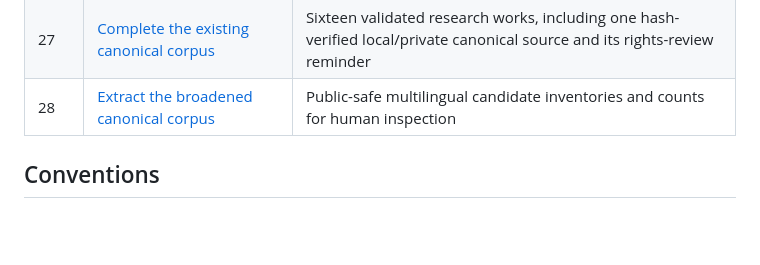
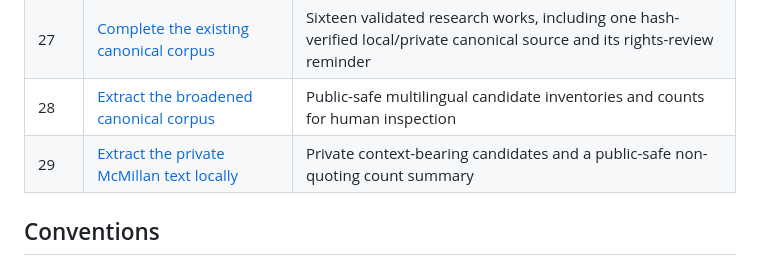
Before and after one commit to mannyrayner/let_me_count_the_ways, a Markdown page: docs/howto/README.md, the part around the change. Rendered like a GitHub page; blank space fills up the shorter version.

Commit message:
Add private McMillan extraction runbook

```diff
--- a/docs/howto/README.md
+++ b/docs/howto/README.md
@@ -53,6 +53,7 @@ in-place because Git history already preserves them.
 | 26 | [Migrate Pan and Women in Love](26_migrate_pan_and_women_in_love_to_canonical_corpus.md) | Thirteen validated canonical works, including the next two classical-six works |
 | 27 | [Complete the existing canonical corpus](27_complete_existing_canonical_corpus.md) | Sixteen validated research works, including one hash-verified local/private canonical source and its rights-review reminder |
 | 28 | [Extract the broadened canonical corpus](28_extract_broadened_canonical_corpus.md) | Public-safe multilingual candidate inventories and counts for human inspection |
+| 29 | [Extract the private McMillan text locally](29_extract_private_mcmillan_text.md) | Private context-bearing candidates and a public-safe non-quoting count summary |
 
 ## Conventions
 
```
Also changed, not shown: docs/howto/29_extract_private_mcmillan_text.md (added, +201 -0 lines).
